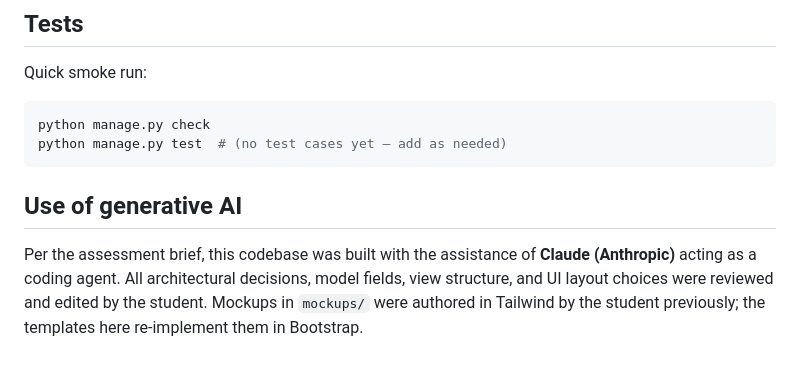
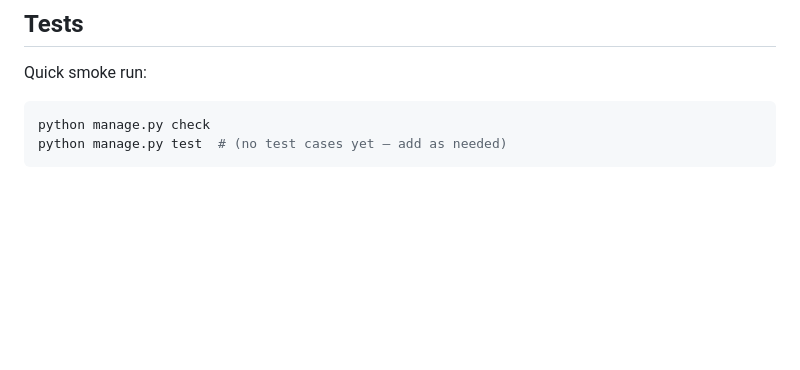
Before and after one commit to mariagrizelda/trainforge-infs, a Markdown page: README.md, the part around the change. GitHub-like rendering; blank space fills up the shorter version.

Commit message:
Remove use of generative AI section from README

````diff
--- a/README.md
+++ b/README.md
@@ -167,11 +167,3 @@ Quick smoke run:
 python manage.py check
 python manage.py test  # (no test cases yet — add as needed)
 ```
-
-## Use of generative AI
-
-Per the assessment brief, this codebase was built with the assistance of
-**Claude (Anthropic)** acting as a coding agent. All architectural decisions, model
-fields, view structure, and UI layout choices were reviewed and edited by the student.
-Mockups in `mockups/` were authored in Tailwind by the student previously; the
-templates here re-implement them in Bootstrap.
````
